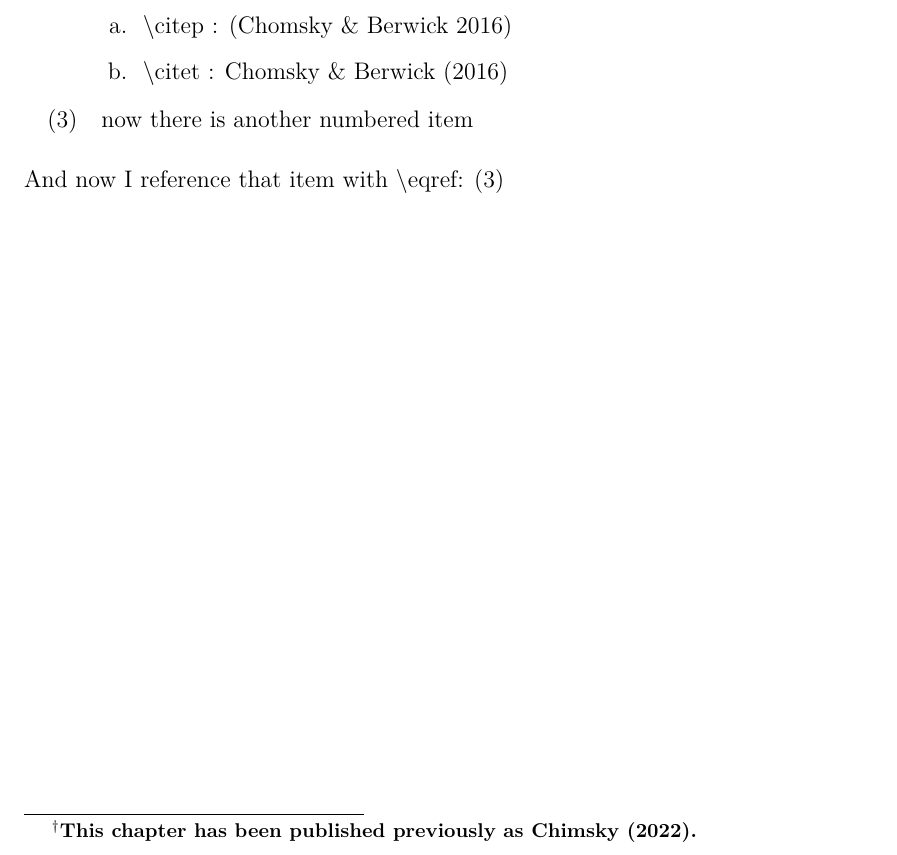
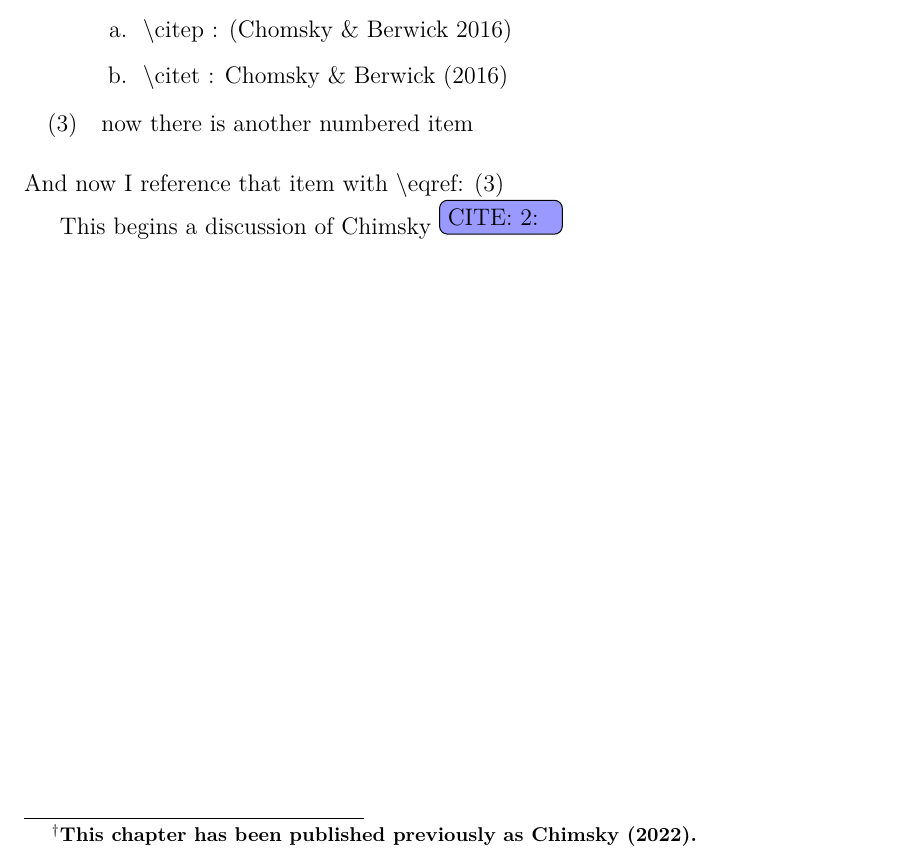
Before and after one commit to remo-help/UofA-dissertation-template-for-linguistics, a LaTeX thesis (dissertation.tex, which reads introduction.tex): part of page 10 of 16, cut so that both start at the same text. Compiled offline with XeLaTeX; a missing font is replaced by an installed copy or a similar font; a LaTeX package or settings file that is missing is left out.

Commit message:
Update introduction.tex added line to define main tex doc

```diff
--- a/introduction.tex
+++ b/introduction.tex
@@ -14,6 +14,8 @@ Here are different cite commands as demonstrated in a \emph{gb4e} list:
     \ex\label{item} now there is another numbered item
 \end{exe}
 And now I reference that item with \textbackslash eqref: \eqref{item}
+
+This begins a discussion of Chimsky \todocite{}
 %\begin{figure}
 %\centering
 %\includegraphics[angle=0,width=\columnwidth]{fig1.pdf}
```
Also changed, not shown: introduction.tex (4 more changed lines).
